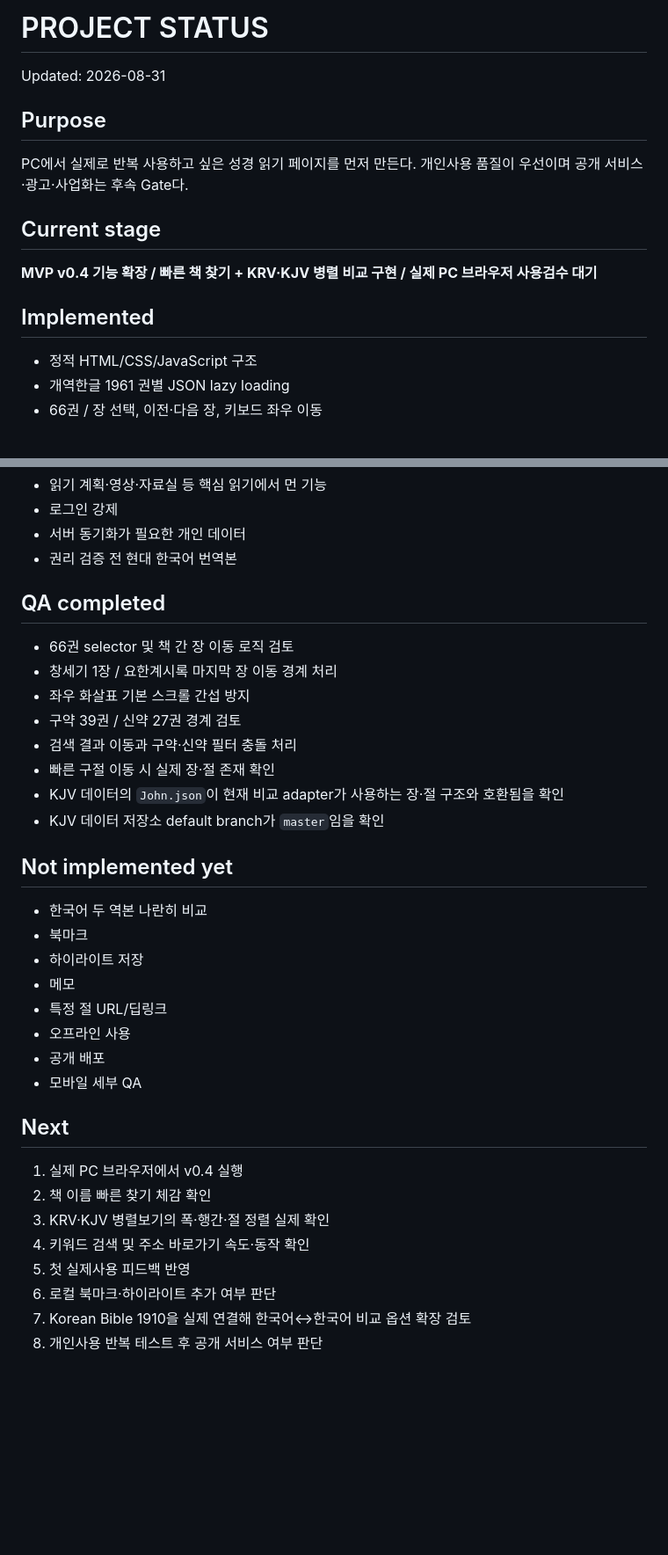
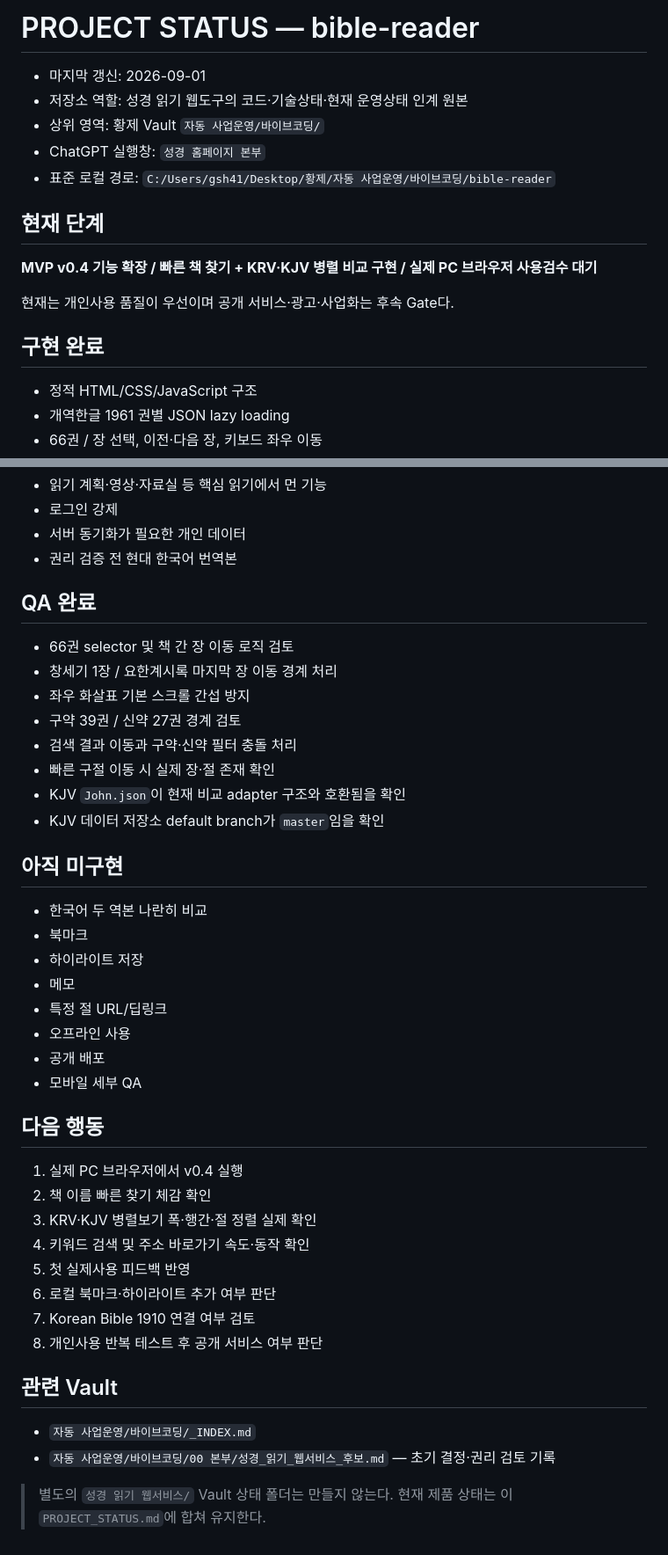
Before and after one commit to gsh4124-cyber/bible-reader, a Markdown page: PROJECT_STATUS.md, 2 parts joined by grey strips. Shown at 88% size. GitHub-like rendering; blank space fills up the shorter version.

Commit message:
Consolidate bible reader current state

```diff
--- a/PROJECT_STATUS.md
+++ b/PROJECT_STATUS.md
@@ -1,16 +1,18 @@
-# PROJECT STATUS
+# PROJECT STATUS — bible-reader
 
-Updated: 2026-08-31
+- 마지막 갱신: 2026-09-01
+- 저장소 역할: 성경 읽기 웹도구의 코드·기술상태·현재 운영상태 인계 원본
+- 상위 영역: 황제 Vault `자동 사업운영/바이브코딩/`
+- ChatGPT 실행창: `성경 홈페이지 본부`
+- 표준 로컬 경로: `C:/Users/gsh41/Desktop/황제/자동 사업운영/바이브코딩/bible-reader`
 
-## Purpose
-
-PC에서 실제로 반복 사용하고 싶은 성경 읽기 페이지를 먼저 만든다. 개인사용 품질이 우선이며 공개 서비스·광고·사업화는 후속 Gate다.
-
-## Current stage
+## 현재 단계
 
 **MVP v0.4 기능 확장 / 빠른 책 찾기 + KRV·KJV 병렬 비교 구현 / 실제 PC 브라우저 사용검수 대기**
 
-## Implemented
+현재는 개인사용 품질이 우선이며 공개 서비스·광고·사업화는 후속 Gate다.
+
+## 구현 완료
 
 - 정적 HTML/CSS/JavaScript 구조
 - 개역한글 1961 권별 JSON lazy loading
@@ -66,7 +68,7 @@ Bible.com(YouVersion), Bible Gateway, Blue Letter Bible, 대한성서공회 웹
 - 서버 동기화가 필요한 개인 데이터
 - 권리 검증 전 현대 한국어 번역본
 
-## QA completed
+## QA 완료
 
 - 66권 selector 및 책 간 장 이동 로직 검토
 - 창세기 1장 / 요한계시록 마지막 장 이동 경계 처리
@@ -74,10 +76,10 @@ Bible.com(YouVersion), Bible Gateway, Blue Letter Bible, 대한성서공회 웹
 - 구약 39권 / 신약 27권 경계 검토
 - 검색 결과 이동과 구약·신약 필터 충돌 처리
 - 빠른 구절 이동 시 실제 장·절 존재 확인
-- KJV 데이터의 `John.json`이 현재 비교 adapter가 사용하는 장·절 구조와 호환됨을 확인
+- KJV `John.json`이 현재 비교 adapter 구조와 호환됨을 확인
 - KJV 데이터 저장소 default branch가 `master`임을 확인
 
-## Not implemented yet
+## 아직 미구현
 
 - 한국어 두 역본 나란히 비교
 - 북마크
@@ -88,13 +90,20 @@ Bible.com(YouVersion), Bible Gateway, Blue Letter Bible, 대한성서공회 웹
 - 공개 배포
 - 모바일 세부 QA
 
-## Next
+## 다음 행동
 
 1. 실제 PC 브라우저에서 v0.4 실행
 2. 책 이름 빠른 찾기 체감 확인
-3. KRV·KJV 병렬보기의 폭·행간·절 정렬 실제 확인
+3. KRV·KJV 병렬보기 폭·행간·절 정렬 실제 확인
 4. 키워드 검색 및 주소 바로가기 속도·동작 확인
 5. 첫 실제사용 피드백 반영
 6. 로컬 북마크·하이라이트 추가 여부 판단
-7. Korean Bible 1910을 실제 연결해 한국어↔한국어 비교 옵션 확장 검토
+7. Korean Bible 1910 연결 여부 검토
 8. 개인사용 반복 테스트 후 공개 서비스 여부 판단
+
+## 관련 Vault
+
+- `자동 사업운영/바이브코딩/_INDEX.md`
+- `자동 사업운영/바이브코딩/00 본부/성경_읽기_웹서비스_후보.md` — 초기 결정·권리 검토 기록
+
+> 별도의 `성경 읽기 웹서비스/` Vault 상태 폴더는 만들지 않는다. 현재 제품 상태는 이 `PROJECT_STATUS.md`에 합쳐 유지한다.
```
Also changed, not shown: other parts of PROJECT_STATUS.md (+6 -6 lines).
